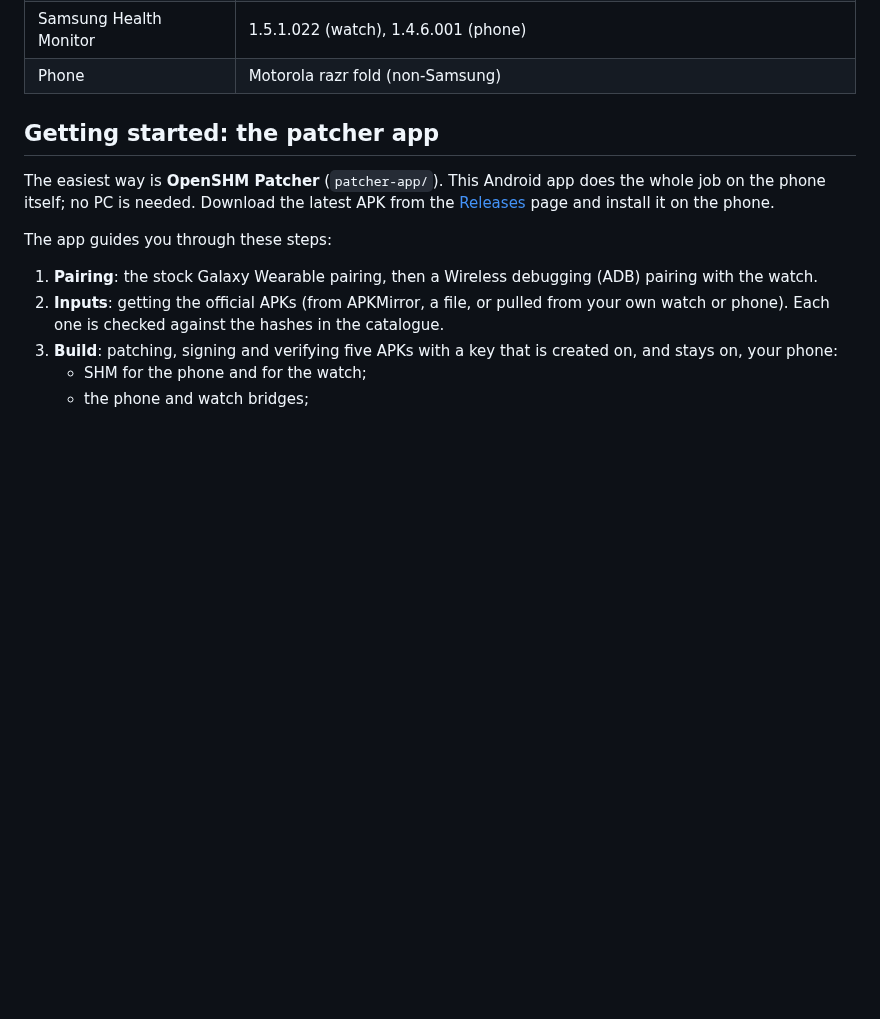
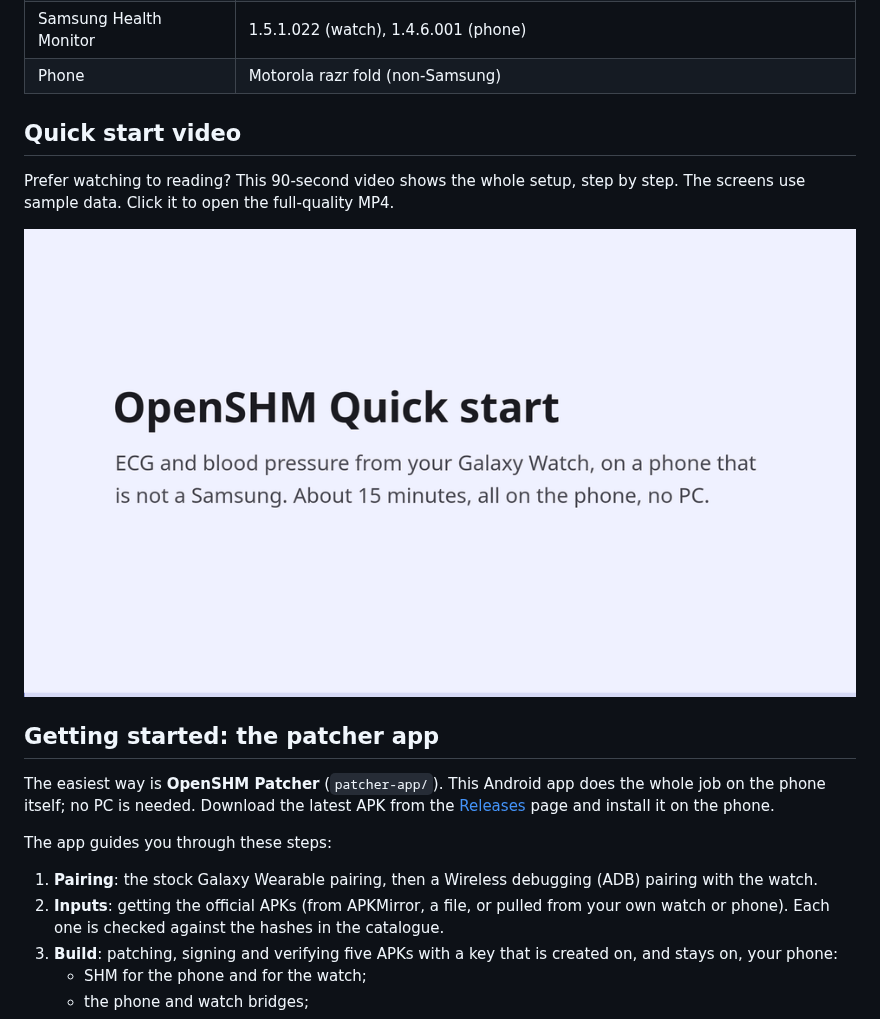
Before and after one commit to LibreStatic/LibreWrist, a Markdown page: README.md, the part around the change. Drawn GitHub-style; pictures changed too: docs/media/quick-start.gif (added); blank space fills up the shorter version.

Commit message:
Add a Quick start video to the README
A 90-second slideshow of the walkthrough screenshots, shown inline as a
GIF that links to the full-quality MP4, plus the script that builds both.

```diff
--- a/README.md
+++ b/README.md
@@ -24,6 +24,13 @@ been tested.
 | Health Platform on the watch | 1.7.00.05 |
 | Samsung Health Monitor | 1.5.1.022 (watch), 1.4.6.001 (phone) |
 | Phone | Motorola razr fold (non-Samsung) |
+
+## Quick start video
+
+Prefer watching to reading? This 90-second video shows the whole setup, step by step. The screens
+use sample data. Click it to open the full-quality MP4.
+
+[![OpenSHM quick start](docs/media/quick-start.gif)](docs/media/quick-start.mp4)
 
 ## Getting started: the patcher app
 
```
Also changed, not shown: 3 other files.
